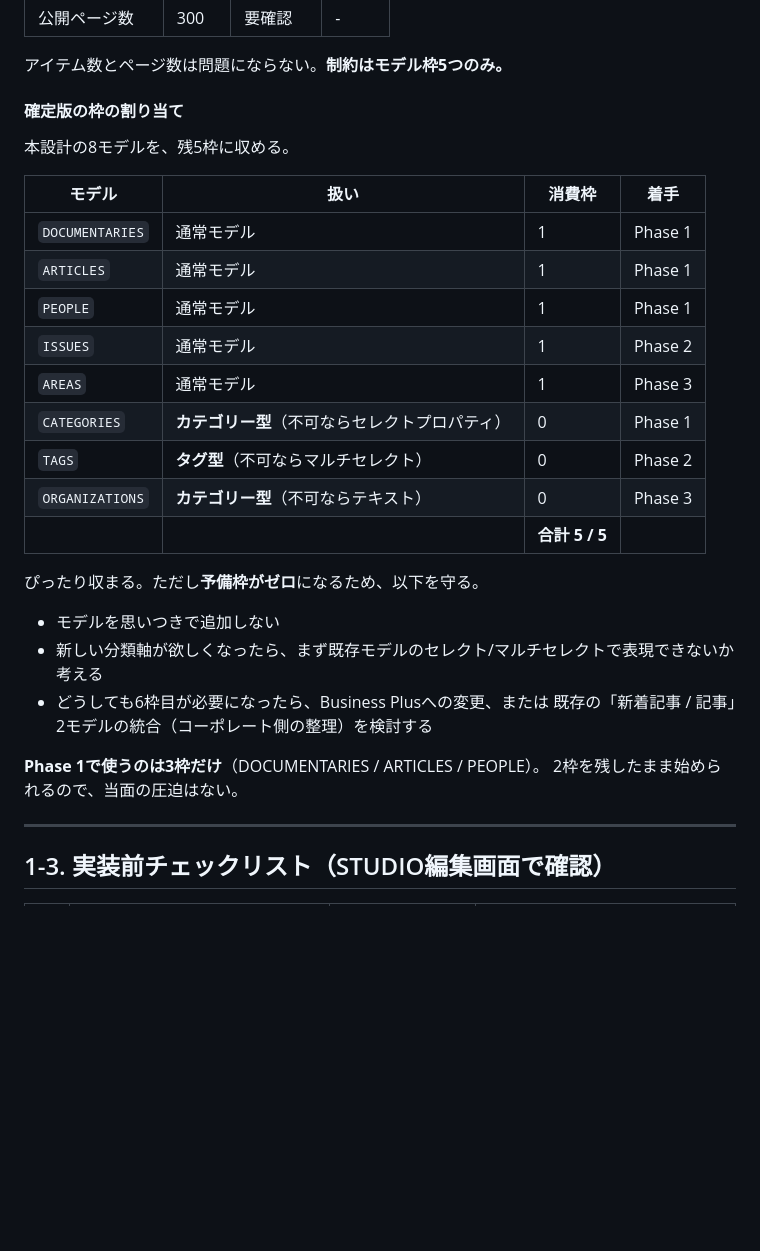
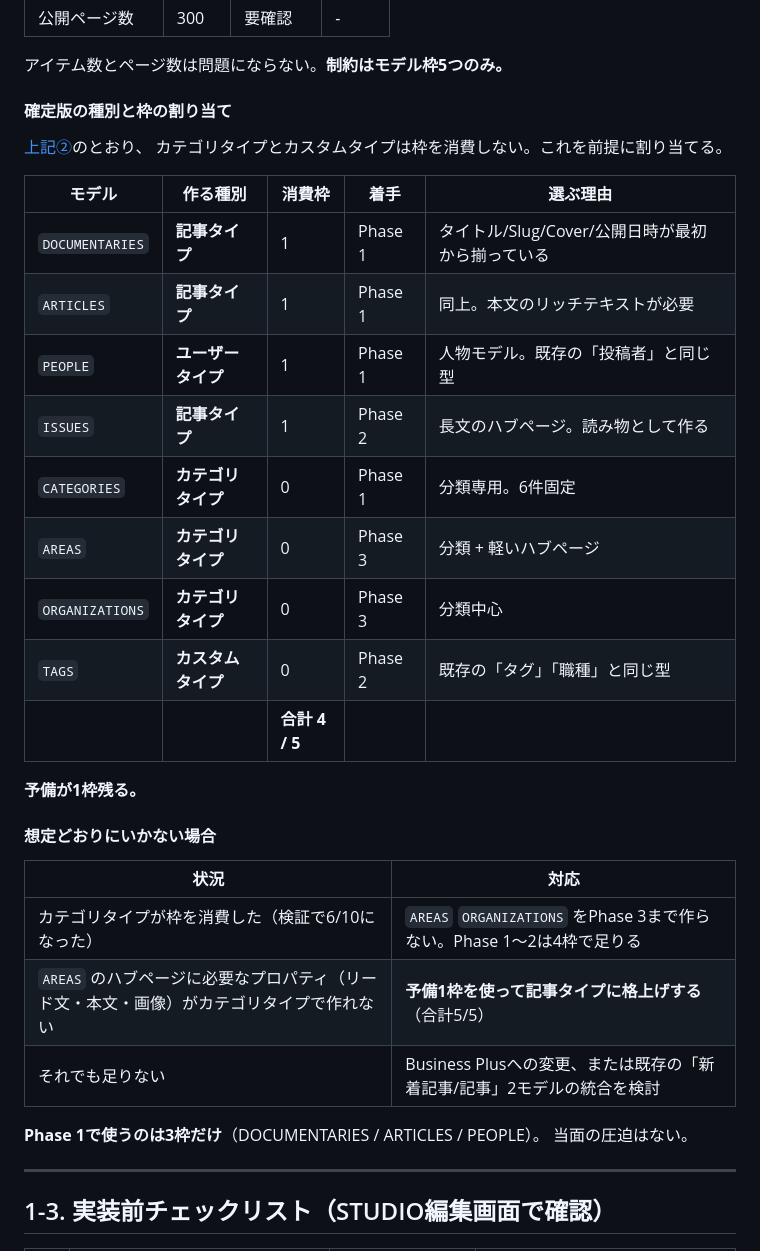
Before and after one commit to yoshiko-cmd/sisiden-hunter, a Markdown page: docs/sisiden-media/01-current-site-analysis.md, the part around one of its changes. GitHub-like rendering; blank space fills up the shorter version.

```diff
--- a/docs/sisiden-media/01-current-site-analysis.md
+++ b/docs/sisiden-media/01-current-site-analysis.md
@@ -192,31 +222,35 @@ STUDIOのCMSダッシュボードで確認した内容。
 
 アイテム数とページ数は問題にならない。**制約はモデル枠5つのみ。**
 
-#### 確定版の枠の割り当て
+#### 確定版の種別と枠の割り当て
 
-本設計の8モデルを、残5枠に収める。
+[上記②](#1-1b-cmsの実態2026-09-21-確認済み)のとおり、
+カテゴリタイプとカスタムタイプは枠を消費しない。これを前提に割り当てる。
 
-| モデル | 扱い | 消費枠 | 着手 |
-|---|---|---|---|
-| `DOCUMENTARIES` | 通常モデル | 1 | Phase 1 |
-| `ARTICLES` | 通常モデル | 1 | Phase 1 |
-| `PEOPLE` | 通常モデル | 1 | Phase 1 |
-| `ISSUES` | 通常モデル | 1 | Phase 2 |
-| `AREAS` | 通常モデル | 1 | Phase 3 |
-| `CATEGORIES` | **カテゴリー型**（不可ならセレクトプロパティ） | 0 | Phase 1 |
-| `TAGS` | **タグ型**（不可ならマルチセレクト） | 0 | Phase 2 |
-| `ORGANIZATIONS` | **カテゴリー型**（不可ならテキスト） | 0 | Phase 3 |
-| | | **合計 5 / 5** | |
+| モデル | 作る種別 | 消費枠 | 着手 | 選ぶ理由 |
+|---|---|---|---|---|
+| `DOCUMENTARIES` | **記事タイプ** | 1 | Phase 1 | タイトル/Slug/Cover/公開日時が最初から揃っている |
+| `ARTICLES` | **記事タイプ** | 1 | Phase 1 | 同上。本文のリッチテキストが必要 |
+| `PEOPLE` | **ユーザータイプ** | 1 | Phase 1 | 人物モデル。既存の「投稿者」と同じ型 |
+| `ISSUES` | **記事タイプ** | 1 | Phase 2 | 長文のハブページ。読み物として作る |
+| `CATEGORIES` | **カテゴリタイプ** | 0 | Phase 1 | 分類専用。6件固定 |
+| `AREAS` | **カテゴリタイプ** | 0 | Phase 3 | 分類 + 軽いハブページ |
+| `ORGANIZATIONS` | **カテゴリタイプ** | 0 | Phase 3 | 分類中心 |
+| `TAGS` | **カスタムタイプ** | 0 | Phase 2 | 既存の「タグ」「職種」と同じ型 |
+| | | **合計 4 / 5** | | |
 
-ぴったり収まる。ただし**予備枠がゼロ**になるため、以下を守る。
+**予備が1枠残る。**
 
-- モデルを思いつきで追加しない
-- 新しい分類軸が欲しくなったら、まず既存モデルのセレクト/マルチセレクトで表現できないか考える
-- どうしても6枠目が必要になったら、Business Plusへの変更、または
-  既存の「新着記事 / 記事」2モデルの統合（コーポレート側の整理）を検討する
+#### 想定どおりにいかない場合
+
+| 状況 | 対応 |
+|---|---|
+| カテゴリタイプが枠を消費した（検証で6/10になった） | `AREAS` `ORGANIZATIONS` をPhase 3まで作らない。Phase 1〜2は4枠で足りる |
+| `AREAS` のハブページに必要なプロパティ（リード文・本文・画像）がカテゴリタイプで作れない | **予備1枠を使って記事タイプに格上げする**（合計5/5） |
+| それでも足りない | Business Plusへの変更、または既存の「新着記事/記事」2モデルの統合を検討 |
 
 **Phase 1で使うのは3枠だけ**（DOCUMENTARIES / ARTICLES / PEOPLE）。
-2枠を残したまま始められるので、当面の圧迫はない。
+当面の圧迫はない。
 
 ---
 
```
Also changed, not shown: other parts of docs/sisiden-media/01-current-site-analysis.md (+36 -6 lines), docs/sisiden-media/05-studio-cms-model.md (+28 -10 lines), docs/sisiden-media/11-cms-quickstart.md (+49 -16 lines).
